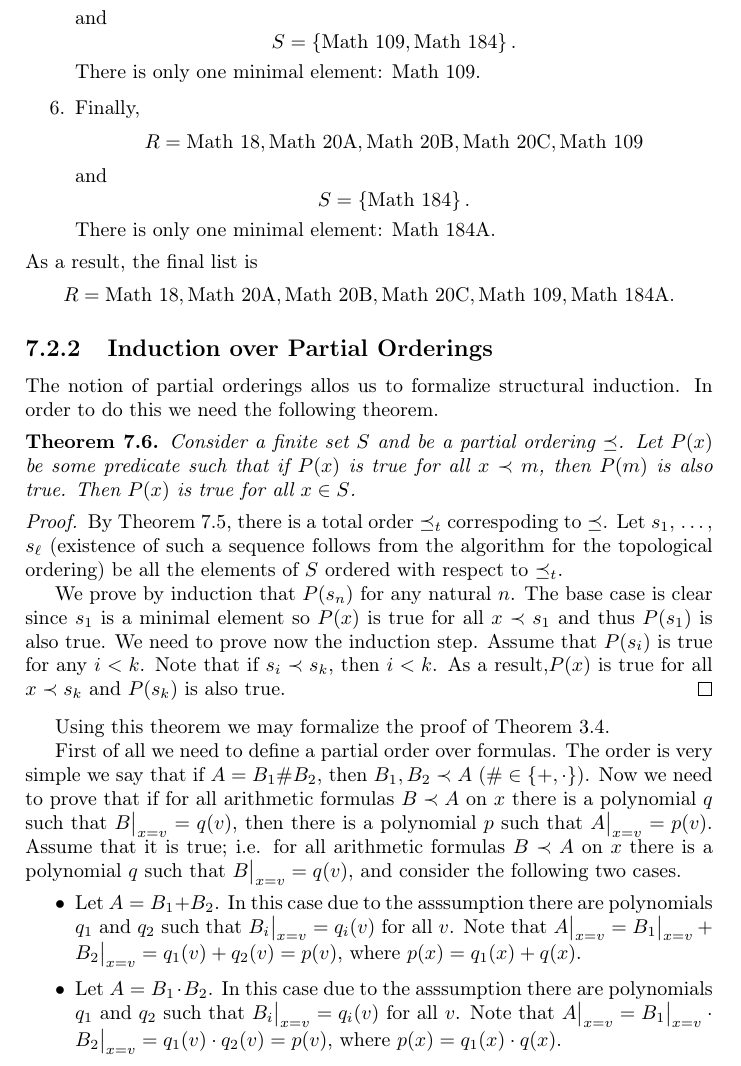
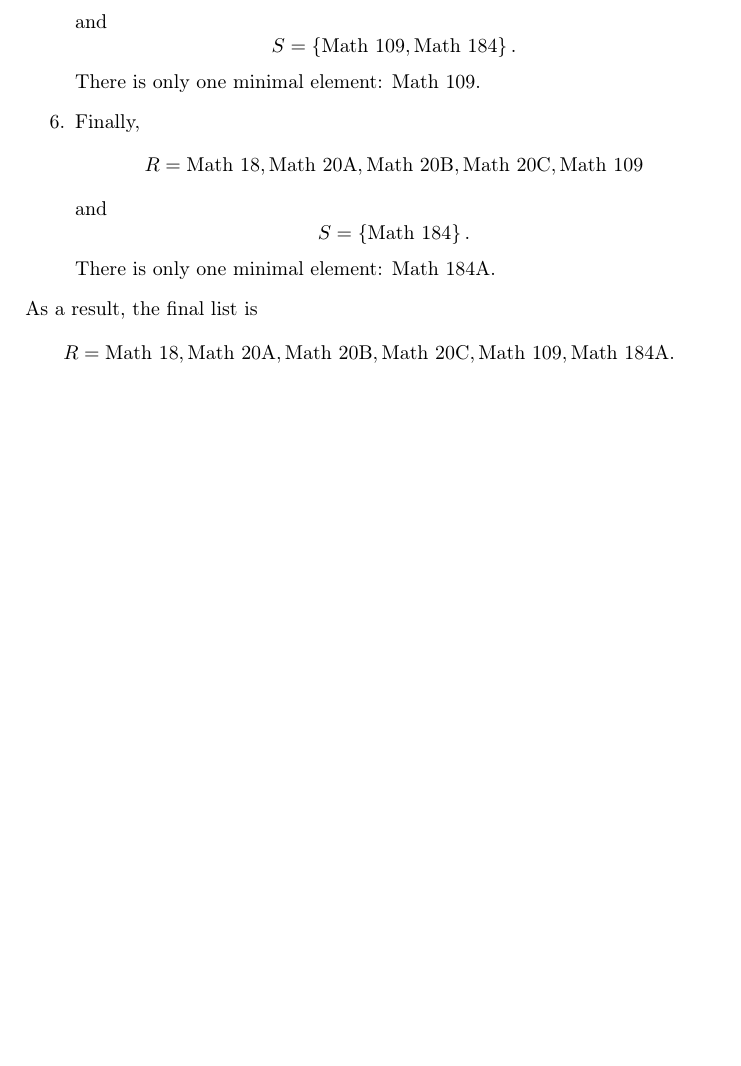
Before and after one commit to alexanderknop/I2DM, a LaTeX thesis (main.tex, which reads parts/part_1/chapter_7_relations.tex): part of page 54 of 55 before the commit and part of page 54 of 54 after it, cut so that both start at the same text, the shorter picture padded with empty space. Compiled offline with pdfLaTeX.

Commit message:
Remove induction over partial orderings

```diff
--- a/parts/part_1/chapter_7_relations.tex
+++ b/parts/part_1/chapter_7_relations.tex
@@ -311,51 +311,6 @@ As a result, the final list is
   \text{Math 109}, \text{Math 184A}.
 \]
 
-\subsection{Induction over Partial Orderings}
-The notion of partial orderings allos us to formalize structural induction.
-In order to do this we need the following theorem.
-\begin{theorem}
-  Consider a finite set $S$ and be a partial ordering $\preceq$.
-  Let $P(x)$ be some predicate such that if $P(x)$ is true for all $x \prec m$,
-  then $P(m)$ is also true. Then $P(x)$ is true for all $x \in S$.
-\end{theorem}
-\begin{proof}
-  By \Cref{theorem:topological-order}, there is a total order $\preceq_t$
-  correspoding to $\preceq$. Let $s_1$, \dots, $s_\ell$ (existence of such a
-  sequence follows from the algorithm for the topological ordering) be all the
-  elements of $S$ ordered with respect to $\preceq_t$.
-
-  We prove by induction that $P(s_n)$ for any natural $n$. The base case is
-  clear since $s_1$ is a minimal element so $P(x)$ is true for all
-  $x \prec s_1$ and thus $P(s_1)$ is also true. We need to prove now the
-  induction step. Assume that $P(s_i)$ is true for any $i < k$. Note that if
-  $s_i \prec s_k$, then $i < k$. As a result,$P(x)$ is true for all
-  $x \prec s_k$ and $P(s_k)$ is also true.
-\end{proof}
-
-Using this theorem we may formalize the proof of
-\Cref{theorem:formulas-to-polynomials}.
-
-First of all we need to define a partial order over formulas. The order is very
-simple we say that if $A = B_1 \# B_2$, then $B_1, B_2 \prec A$
-($\# \in \set{+, \cdot}$). Now we need to prove that if for all arithmetic
-formulas $B \prec A$ on $x$ there is a polynomial $q$ such that
-$B\big\rvert_{x = v} = q(v)$, then there is a polynomial $p$ such that
-$A\big\rvert_{x = v} = p(v)$. Assume that it is true; i.e. for all arithmetic
-formulas $B \prec A$ on $x$ there is a polynomial $q$ such that
-$B\big\rvert_{x = v} = q(v)$, and consider the following two cases.
-\begin{itemize}
-  \item Let $A = B_1 + B_2$. In this case due to the asssumption there are
-    polynomials $q_1$ and $q_2$ such that $B_i\big\rvert_{x = v} = q_i(v)$ for all
-    $v$. Note that $A\big\rvert_{x = v} = B_1\big\rvert_{x = v} +
-    B_2\big\rvert_{x = v} = q_1(v) + q_2(v) = p(v)$, where $p(x) = q_1(x) + q(x)$.
-  \item Let $A = B_1 \cdot B_2$. In this case due to the asssumption there are
-    polynomials $q_1$ and $q_2$ such that $B_i\big\rvert_{x = v} = q_i(v)$ for all
-    $v$. Note that $A\big\rvert_{x = v} = B_1\big\rvert_{x = v} \cdot
-    B_2\big\rvert_{x = v} = q_1(v) \cdot q_2(v) = p(v)$, where
-    $p(x) = q_1(x) \cdot q(x)$.
-\end{itemize}
-
 \section*{End of The Chapter Exercises}
 \begin{exercises}
   \exerciseitem Show that the relation $\divides$ does not define a partial
```
